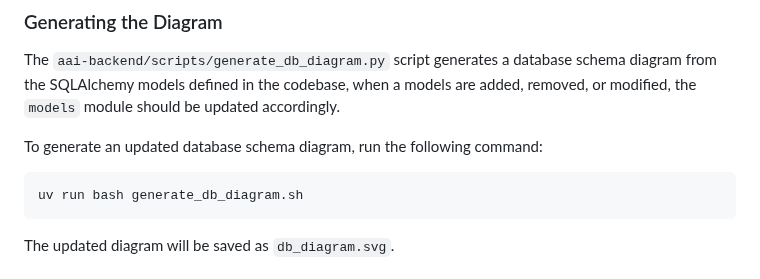
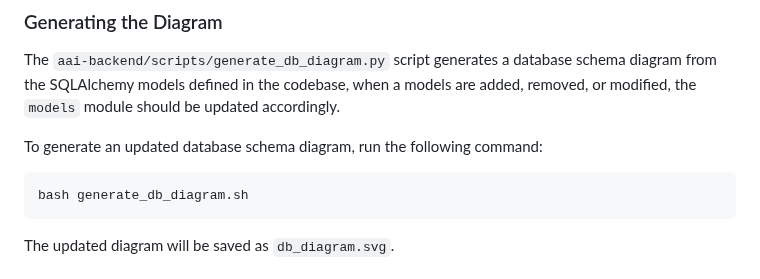
Before and after one commit to AustralianBioCommons/aai-backend, a Markdown page: README.md, the part around the change. Rendered like a GitHub page.

Commit message:
fix: incorrect command for running the script

````diff
--- a/README.md
+++ b/README.md
@@ -158,7 +158,7 @@ The `aai-backend/scripts/generate_db_diagram.py` script generates a database sch
 To generate an updated database schema diagram, run the following command:
 
 ```shell
-uv run bash generate_db_diagram.sh
+bash generate_db_diagram.sh
 ```
 
 The updated diagram will be saved as `db_diagram.svg`.
````
